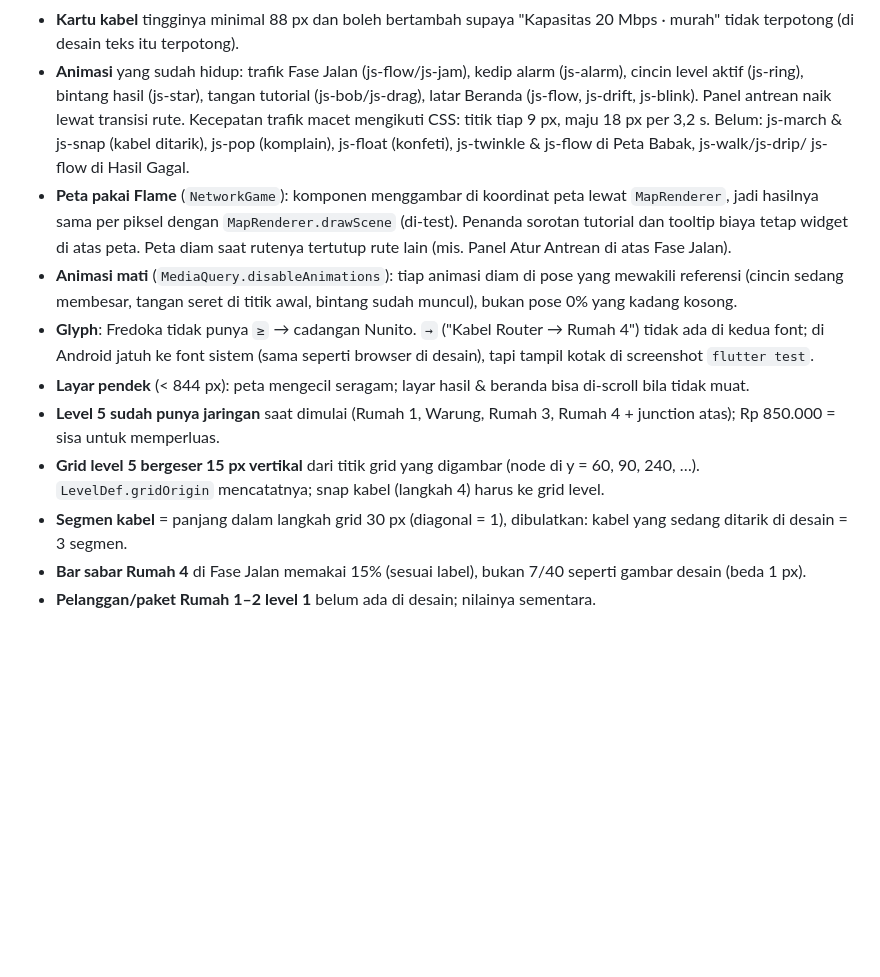
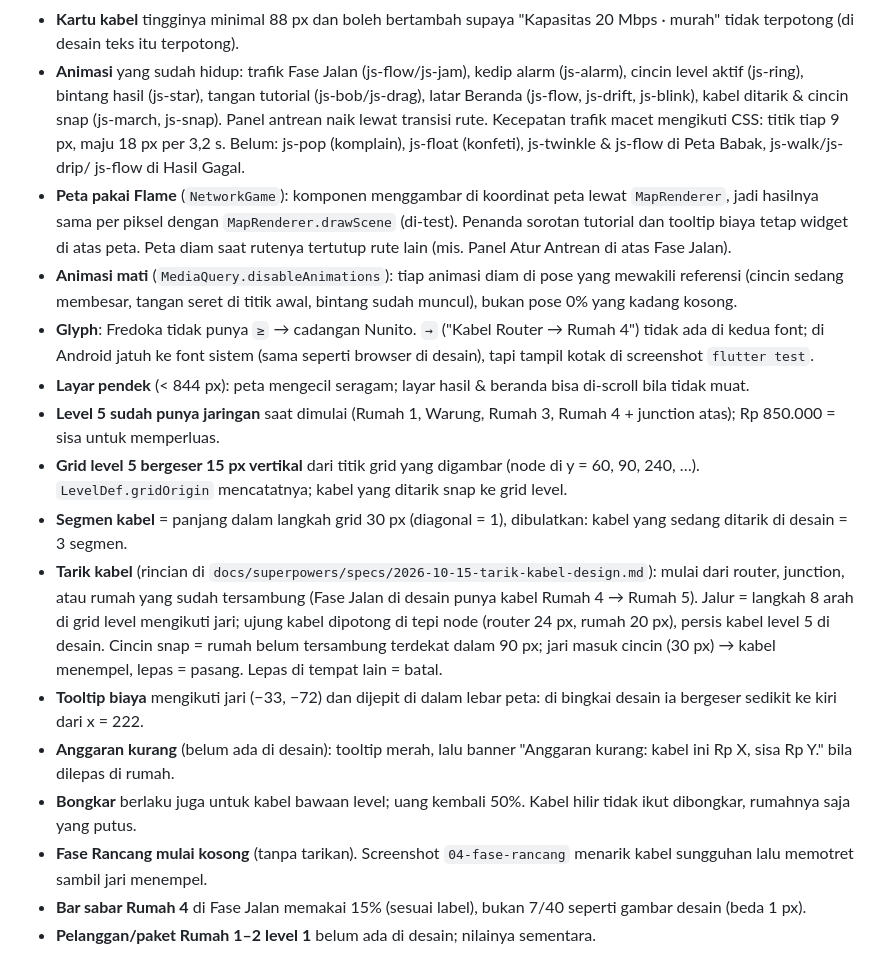
Before and after one commit to lutfidev/busy-network, a Markdown page: docs/DESIGN_NOTES.md, the part around the change. GitHub-like rendering; blank space fills up the shorter version.

```diff
--- a/docs/DESIGN_NOTES.md
+++ b/docs/DESIGN_NOTES.md
@@ -47,9 +47,10 @@ Gagal · Design token & komponen.
 - **Animasi** yang sudah hidup: trafik Fase Jalan (js-flow/js-jam),
   kedip alarm (js-alarm), cincin level aktif (js-ring), bintang hasil
   (js-star), tangan tutorial (js-bob/js-drag), latar Beranda
-  (js-flow, js-drift, js-blink). Panel antrean naik lewat transisi rute.
+  (js-flow, js-drift, js-blink), kabel ditarik & cincin snap (js-march,
+  js-snap). Panel antrean naik lewat transisi rute.
   Kecepatan trafik macet mengikuti CSS: titik tiap 9 px, maju 18 px per
-  3,2 s. Belum: js-march & js-snap (kabel ditarik), js-pop (komplain),
+  3,2 s. Belum: js-pop (komplain),
   js-float (konfeti), js-twinkle & js-flow di Peta Babak, js-walk/js-drip/
   js-flow di Hasil Gagal.
 - **Peta pakai Flame** (`NetworkGame`): komponen menggambar di koordinat
@@ -68,10 +69,27 @@ Gagal · Design token & komponen.
 - **Level 5 sudah punya jaringan** saat dimulai (Rumah 1, Warung, Rumah 3,
   Rumah 4 + junction atas); Rp 850.000 = sisa untuk memperluas.
 - **Grid level 5 bergeser 15 px vertikal** dari titik grid yang digambar
-  (node di y = 60, 90, 240, …). `LevelDef.gridOrigin` mencatatnya; snap
-  kabel (langkah 4) harus ke grid level.
+  (node di y = 60, 90, 240, …). `LevelDef.gridOrigin` mencatatnya; kabel
+  yang ditarik snap ke grid level.
 - **Segmen kabel** = panjang dalam langkah grid 30 px (diagonal = 1),
   dibulatkan: kabel yang sedang ditarik di desain = 3 segmen.
+- **Tarik kabel** (rincian di
+  `docs/superpowers/specs/2026-10-15-tarik-kabel-design.md`): mulai dari
+  router, junction, atau rumah yang sudah tersambung (Fase Jalan di desain
+  punya kabel Rumah 4 → Rumah 5). Jalur = langkah 8 arah di grid level
+  mengikuti jari; ujung kabel dipotong di tepi node (router 24 px, rumah
+  20 px), persis kabel level 5 di desain. Cincin snap = rumah belum
+  tersambung terdekat dalam 90 px; jari masuk cincin (30 px) → kabel
+  menempel, lepas = pasang. Lepas di tempat lain = batal.
+- **Tooltip biaya** mengikuti jari (−33, −72) dan dijepit di dalam lebar
+  peta: di bingkai desain ia bergeser sedikit ke kiri dari x = 222.
+- **Anggaran kurang** (belum ada di desain): tooltip merah, lalu banner
+  "Anggaran kurang: kabel ini Rp X, sisa Rp Y." bila dilepas di rumah.
+- **Bongkar** berlaku juga untuk kabel bawaan level; uang kembali 50%.
+  Kabel hilir tidak ikut dibongkar, rumahnya saja yang putus.
+- **Fase Rancang mulai kosong** (tanpa tarikan). Screenshot
+  `04-fase-rancang` menarik kabel sungguhan lalu memotret sambil jari
+  menempel.
 - **Bar sabar Rumah 4** di Fase Jalan memakai 15% (sesuai label), bukan
   7/40 seperti gambar desain (beda 1 px).
 - **Pelanggan/paket Rumah 1–2 level 1** belum ada di desain; nilainya
```
Also changed, not shown: CLAUDE.md (+17 -7 lines).
